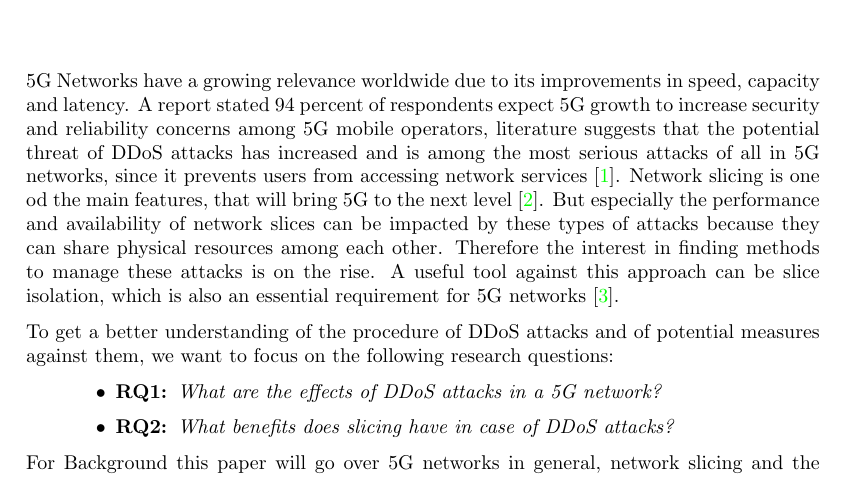
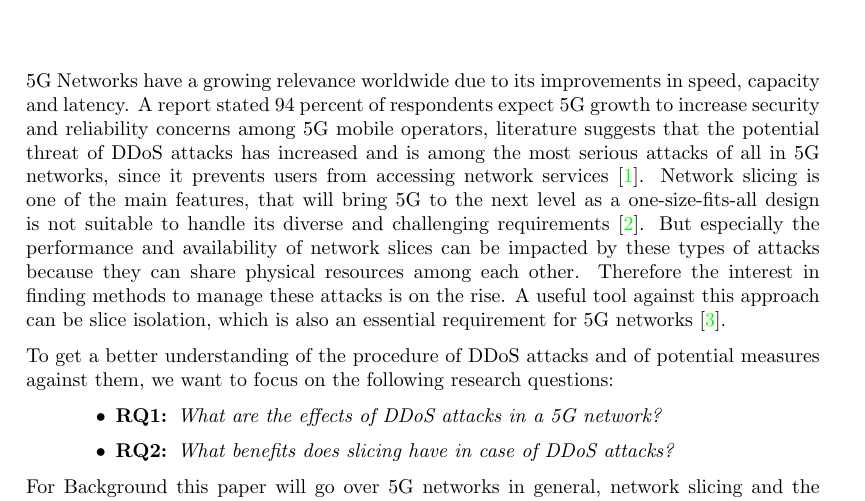
Before and after one commit to remydemy/Labreport-Latex, a LaTeX thesis (thesis.tex, which reads chapters/introduction.tex): part of page 5 of 18, cut so that both start at the same text. Compiled offline with pdfLaTeX.

```diff
--- a/chapters/introduction.tex
+++ b/chapters/introduction.tex
@@ -6,7 +6,7 @@
 \chapter{Introduction}
 \label{chapter:introduction}
 
-5G Networks have a growing relevance worldwide due to its improvements in speed, capacity and latency. A report stated 94 percent of respondents expect 5G growth to increase security and reliability concerns among 5G mobile operators, literature suggests that the potential threat of DDoS attacks has increased and is among the most serious attacks of all in 5G networks, since it prevents users from accessing network services \cite{huang2021trend}. Network slicing is one od the main features, that will bring 5G to the next level \cite{zhang2019overview}. But especially the performance and availability of network slices can be impacted by these types of attacks because they can share physical resources among each other. Therefore the interest in finding methods to manage these attacks is on the rise. A useful tool against this approach can be slice isolation, which is also an essential requirement for 5G networks \cite{sattar2019towards}.
+5G Networks have a growing relevance worldwide due to its improvements in speed, capacity and latency. A report stated 94 percent of respondents expect 5G growth to increase security and reliability concerns among 5G mobile operators, literature suggests that the potential threat of DDoS attacks has increased and is among the most serious attacks of all in 5G networks, since it prevents users from accessing network services \cite{huang2021trend}. Network slicing is one of the main features, that will bring 5G to the next level as a one-size-fits-all design is not suitable to handle its diverse and challenging requirements \cite{zhang2019overview}. But especially the performance and availability of network slices can be impacted by these types of attacks because they can share physical resources among each other. Therefore the interest in finding methods to manage these attacks is on the rise. A useful tool against this approach can be slice isolation, which is also an essential requirement for 5G networks \cite{sattar2019towards}.
 
 To get a better understanding of the procedure of DDoS attacks and of potential measures against them, we want to focus on the following research questions:
 \begin{addmargin}[20pt]{0pt}
```
